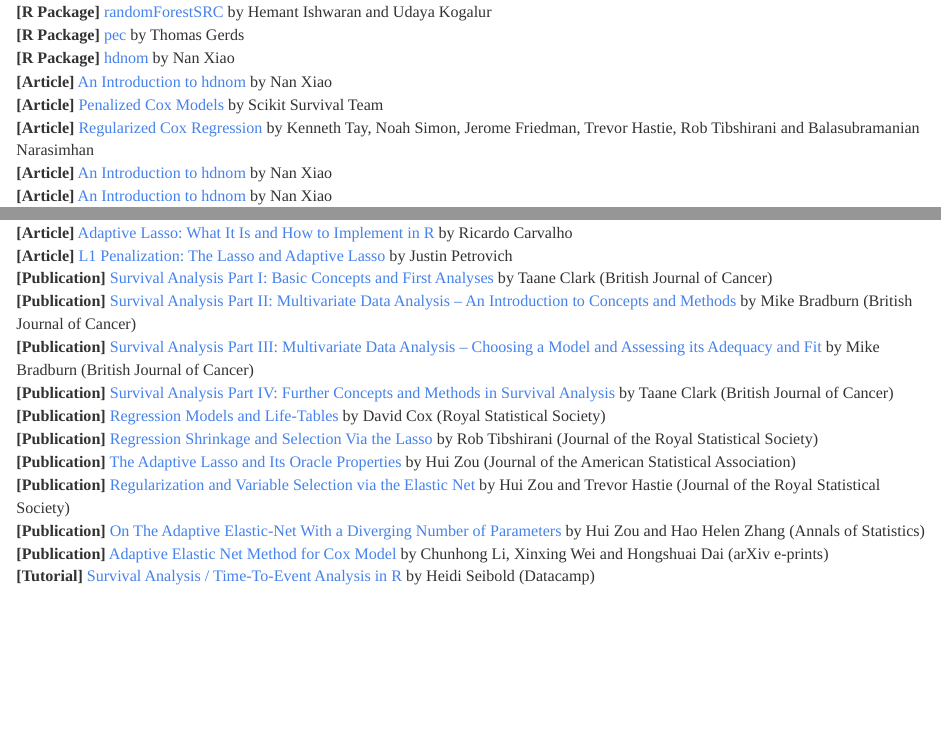
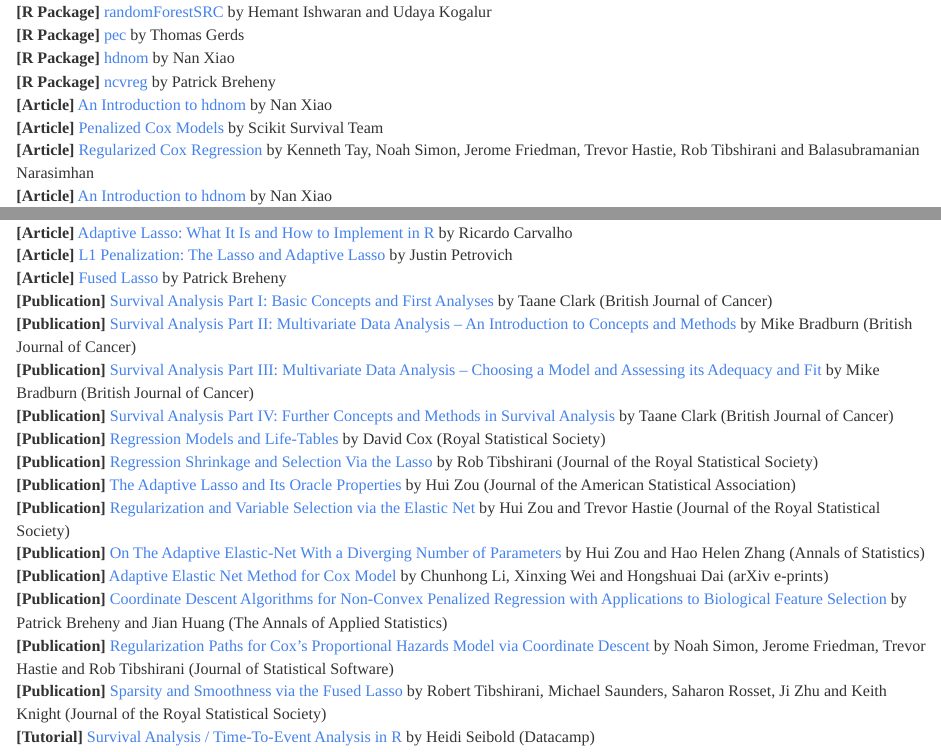
Before and after one commit to JohnPaulinePineda/Portfolio_Project_34, an R Markdown document (docs/index.Rmd): the page in a window 1100 px wide, from 5920 px down, and a second part further down, joined at a grey line. Rendered offline with R 4.5, knitr and Pandoc, with nearby package versions; some code elsewhere in the file could not run offline; a font, style sheet, LaTeX package, included part or bibliography that could not be used is replaced or left out; long lines of code are wrapped.

Commit message:
Formulated the HTML and RMD files
Formulated the HTML and RMD files

```diff
--- a/docs/index.Rmd
+++ b/docs/index.Rmd
@@ -1375,6 +1375,7 @@
 | **[R Package]** [randomForestSRC](https://cran.r-project.org/web/packages/randomForestSRC/randomForestSRC.pdf) by Hemant Ishwaran and Udaya Kogalur
 | **[R Package]** [pec](https://cran.r-project.org/web/packages/pec/pec.pdf) by Thomas Gerds
 | **[R Package]** [hdnom](https://cran.r-project.org/web/packages/hdnom/hdnom.pdf) by Nan Xiao
+| **[R Package]** [ncvreg](https://cran.r-project.org/web/packages/ncvreg/ncvreg.pdf) by Patrick Breheny
 | **[Article]** [An Introduction to hdnom](https://cran.r-project.org/web/packages/hdnom/vignettes/hdnom.html) by Nan Xiao
 | **[Article]** [Penalized Cox Models](https://scikit-survival.readthedocs.io/en/stable/user_guide/coxnet.html) by Scikit Survival Team
 | **[Article]** [Regularized Cox Regression](https://glmnet.stanford.edu/articles/Coxnet.html) by Kenneth Tay, Noah Simon, Jerome Friedman, Trevor Hastie, Rob Tibshirani and Balasubramanian Narasimhan
@@ -1402,6 +1403,7 @@
 | **[Article]** [How to Develop Elastic Net Regression Models in Python](https://machinelearningmastery.com/elastic-net-regression-in-python/) by Jason Brownlee
 | **[Article]** [Adaptive Lasso: What It Is and How to Implement in R](https://ricardocarvalho.ca/post/lasso/) by Ricardo Carvalho
 | **[Article]** [L1 Penalization: The Lasso and Adaptive Lasso](http://www.personal.psu.edu/lxx6/Lasso.pdf) by Justin Petrovich
+| **[Article]** [Fused Lasso](https://myweb.uiowa.edu/pbreheny/7240/s19/notes/5-01.pdf) by Patrick Breheny
 | **[Publication]** [Survival Analysis Part I: Basic Concepts and First Analyses](https://www.ncbi.nlm.nih.gov/pmc/articles/PMC2394262/) by Taane Clark (British Journal of Cancer)
 | **[Publication]** [Survival Analysis Part II: Multivariate Data Analysis – An Introduction to Concepts and Methods](https://www.ncbi.nlm.nih.gov/pmc/articles/PMC2394368/) by Mike Bradburn (British Journal of Cancer)
 | **[Publication]** [Survival Analysis Part III: Multivariate Data Analysis – Choosing a Model and Assessing its Adequacy and Fit](https://www.ncbi.nlm.nih.gov/pmc/articles/PMC2376927/) by Mike Bradburn (British Journal of Cancer)
@@ -1412,4 +1414,7 @@
 | **[Publication]** [Regularization and Variable Selection via the Elastic Net](https://rss.onlinelibrary.wiley.com/doi/10.1111/j.1467-9868.2005.00503.x) by Hui Zou and Trevor Hastie (Journal of the Royal Statistical Society)
 | **[Publication]** [On The Adaptive Elastic-Net With a Diverging Number of Parameters](https://pubmed.ncbi.nlm.nih.gov/20445770/) by Hui Zou and Hao Helen Zhang (Annals of Statistics)
 | **[Publication]** [Adaptive Elastic Net Method for Cox Model](https://arxiv.org/abs/1507.06371) by Chunhong Li, Xinxing Wei and Hongshuai Dai (arXiv e-prints)
+| **[Publication]** [Coordinate Descent Algorithms for Non-Convex Penalized Regression with Applications to Biological Feature Selection](https://pubmed.ncbi.nlm.nih.gov/22081779/) by Patrick Breheny and Jian Huang (The Annals of Applied Statistics)
+| **[Publication]** [Regularization Paths for Cox's Proportional Hazards Model via Coordinate Descent](https://pubmed.ncbi.nlm.nih.gov/27065756/) by Noah Simon, Jerome Friedman, Trevor Hastie and Rob Tibshirani (Journal of Statistical Software)
+| **[Publication]** [Sparsity and Smoothness via the Fused Lasso](https://www.jstor.org/stable/3647602) by Robert Tibshirani, Michael Saunders, Saharon Rosset, Ji Zhu and Keith Knight (Journal of the Royal Statistical Society)
 | **[Tutorial]** [Survival Analysis / Time-To-Event Analysis in R](https://campus.datacamp.com/courses/survival-analysis-in-r/what-is-survival-analysis?ex=1) by Heidi Seibold (Datacamp)
```
Also changed, not shown: 1 other file.
